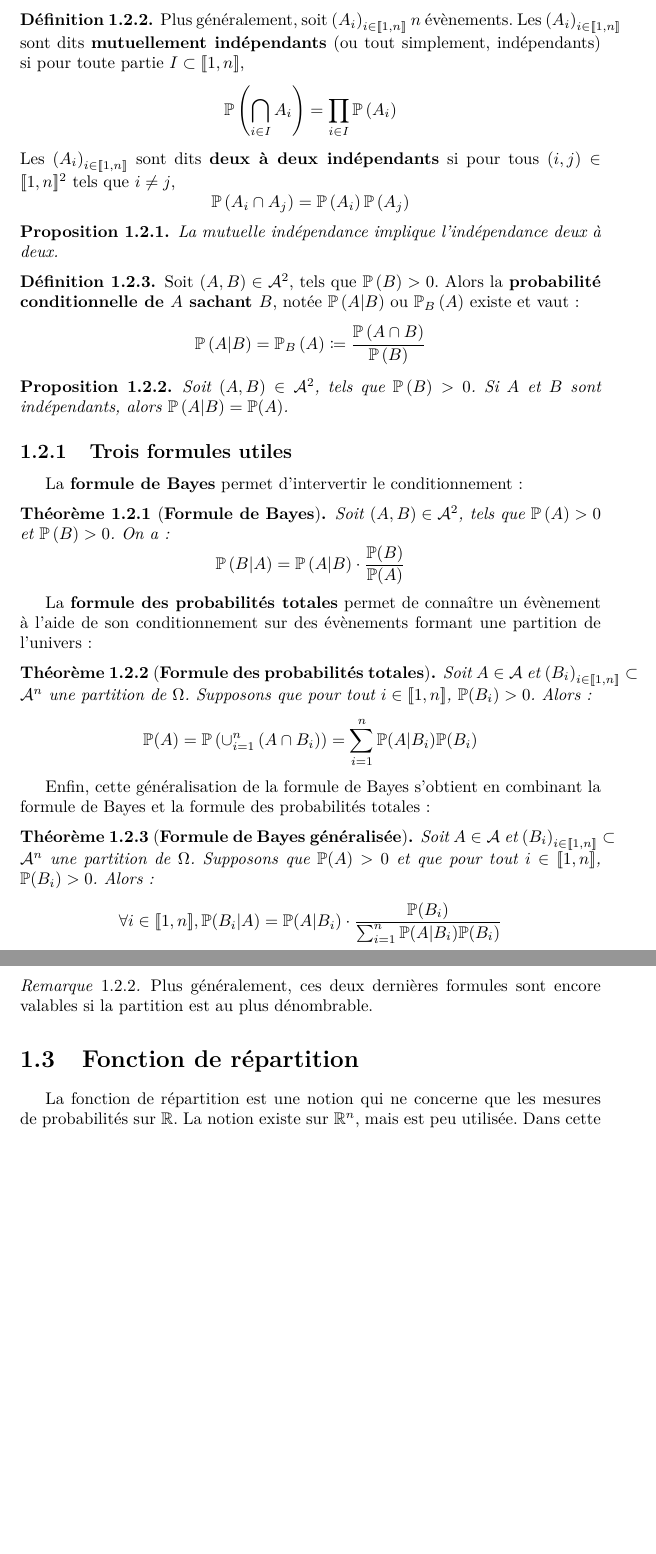
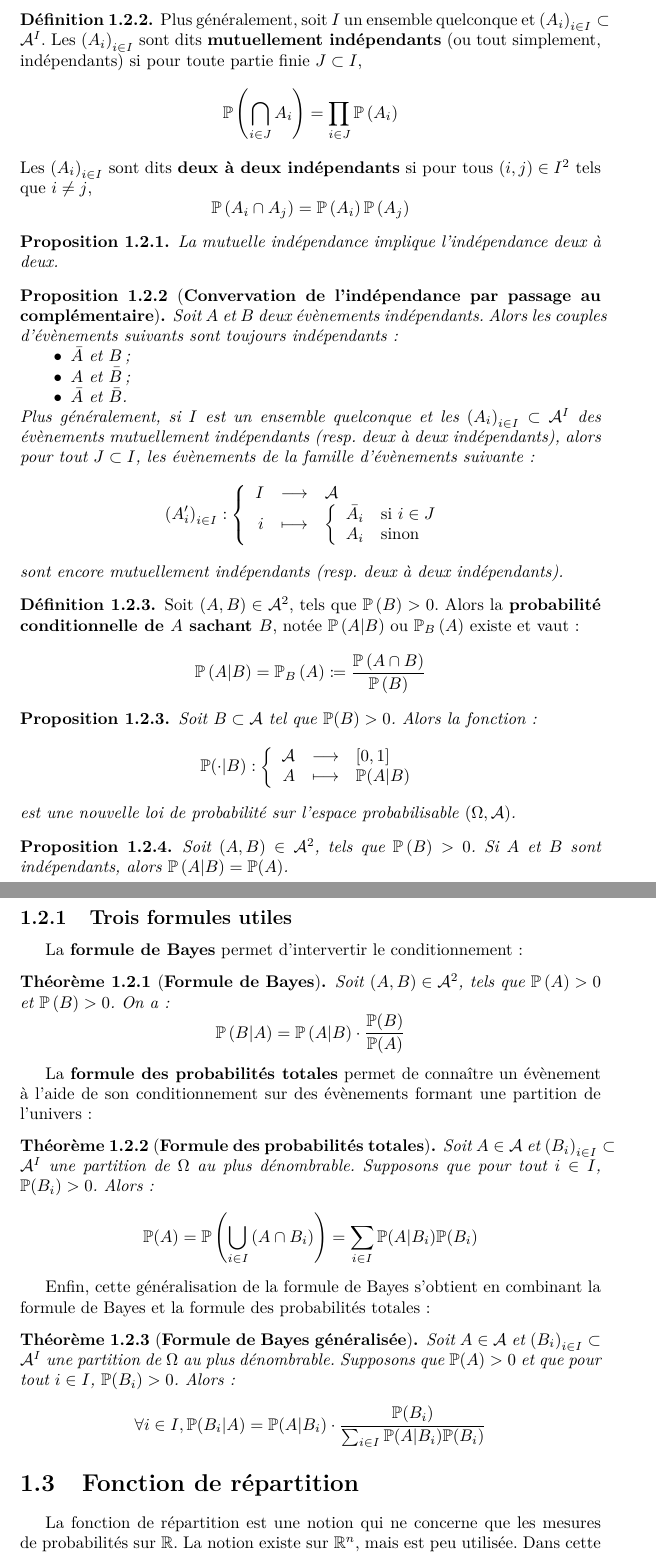
Before and after one commit to cesar-alm/math-et-al, a LaTeX document (integ-proba/chapitres/probas_generalites.tex): two parts of pages 2 and 3 of 5 before the commit and two parts of pages 2 and 3 of 6 after it, joined at a grey line, cut so that both start at the same text, the shorter picture padded with empty space. Compiled offline with pdfLaTeX.

Commit message:
Fixes indépendance et conditionnement

```diff
--- a/integ-proba/chapitres/probas_generalites.tex
+++ b/integ-proba/chapitres/probas_generalites.tex
@@ -45,12 +45,12 @@
     \end{rem}
 
     \begin{defi}
-        Plus généralement, soit $\left( A_i \right)_{i \in [\![1,n]\!]}$ $n$ évènements.
-        Les $\left( A_i \right)_{i \in [\![1,n]\!]}$ sont dits \textbf{mutuellement indépendants} (ou tout simplement, indépendants) si pour toute partie $I \subset [\![1,n]\!]$,
+        Plus généralement, soit $I$ un ensemble quelconque et $\left( A_i \right)_{i \in I} \subset \A^I$.
+        Les $\left( A_i \right)_{i \in I}$ sont dits \textbf{mutuellement indépendants} (ou tout simplement, indépendants) si pour toute partie finie $J \subset I$,
         \begin{displaymath}
-            \Pb\left( \bigcap_{i \in I} A_i\right) = \prod_{i \in I} \Pb\left( A_i \right)
+            \Pb\left( \bigcap_{i \in J} A_i\right) = \prod_{i \in J} \Pb\left( A_i \right)
         \end{displaymath}
-        Les $\left( A_i \right)_{i \in [\![1,n]\!]}$ sont dits \textbf{deux à deux indépendants} si pour tous $\left( i,j \right) \in [\![1,n]\!]^2$ tels que $i \neq j$,
+        Les $\left( A_i \right)_{i \in I}$ sont dits \textbf{deux à deux indépendants} si pour tous $\left( i,j \right) \in I^2$ tels que $i \neq j$,
         \begin{displaymath}
             \Pb\left( A_i \cap A_j \right) = \Pb\left( A_i \right) \Pb \left( A_j \right)
         \end{displaymath}
@@ -60,6 +60,30 @@
         La mutuelle indépendance implique l'indépendance deux à deux.
     \end{prop}
 
+    \begin{prop}[\textbf{Convervation de l'indépendance par passage au complémentaire}]
+        Soit $A$ et $B$ deux évènements indépendants.
+        Alors les couples d'évènements suivants sont toujours indépendants :
+        \begin{itemize}
+            \itemb $\bar{A}$ et $B$ ;
+            \itemb $A$ et $\bar{B}$ ;
+            \itemb $\bar{A}$ et $\bar{B}$.
+        \end{itemize}
+        Plus généralement, si $I$ est un ensemble quelconque et les $\left( A_i \right)_{i \in I} \subset \A^I$ des évènements mutuellement indépendants (resp.\ deux à deux indépendants), alors pour tout $J \subset I$, les évènements de la famille d'évènements suivante :
+        \begin{displaymath}
+            \left( A'_i \right)_{i \in I} :
+            \left\{
+            \begin{array}{rcl}
+                I & \longrightarrow & \A \\
+                i & \longmapsto     & \left\{ \begin{array}{rl}
+                                                  \bar{A_i} & \textnormal{si } i \in J \\
+                                                  A_i       & \textnormal{sinon}
+                                                \end{array} \right.
+            \end{array}
+            \right.
+        \end{displaymath}
+        sont encore mutuellement indépendants (resp.\ deux à deux indépendants).
+    \end{prop}
+
     \begin{defi}
         Soit $\left( A,B \right) \in \A^2$, tels que $\Pb\left( B \right) > 0$.
         Alors la \textbf{probabilité conditionnelle de $A$ sachant $B$}, notée $\Pb\left( A | B \right)$ ou $\Pb_B\left( A \right)$ existe et vaut :
@@ -67,6 +91,21 @@
             \Pb\left( A | B \right) = \Pb_B\left( A \right) \coloneqq \frac{\Pb\left( A \cap B \right)}{\Pb\left( B \right)}
         \end{displaymath}
     \end{defi}
+
+    \begin{prop}
+        Soit $B \subset \A$ tel que $\Pb(B) > 0$.
+        Alors la fonction :
+        \begin{displaymath}
+            \Pb(\cdot | B) :
+            \left\{
+            \begin{array}{rcl}
+                \A & \longrightarrow & [0,1] \\
+                A  & \longmapsto     & \Pb(A | B)
+            \end{array}
+            \right.
+        \end{displaymath}
+        est une nouvelle loi de probabilité sur l'espace probabilisable $\left( \Omega, \A \right)$.
+    \end{prop}
 
     \begin{prop}
         Soit $\left( A,B \right) \in \A^2$, tels que $\Pb\left( B \right) > 0$.
@@ -88,28 +127,24 @@
     La \textbf{formule des probabilités totales} permet de connaître un évènement à l'aide de son conditionnement sur des évènements formant une partition de l'univers :
 
     \begin{thm}[\textbf{Formule des probabilités totales}]
-        Soit $A \in \A$ et $\left( B_i \right)_{i \in [\![1,n]\!]} \subset \A^n$ une partition de $\Omega$.
-        Supposons que pour tout $i \in [\![1,n]\!]$, $\Pb(B_i) > 0$.
+        Soit $A \in \A$ et $\left( B_i \right)_{i \in I} \subset \A^I$ une partition de $\Omega$ au plus dénombrable.
+        Supposons que pour tout $i \in I$, $\Pb(B_i) > 0$.
         Alors :
         \begin{displaymath}
-            \Pb(A) = \Pb\left(\cup_{i = 1}^n \left(A \cap B_i \right)\right) = \sum_{i = 1}^n \Pb(A | B_i) \Pb(B_i)
+            \Pb(A) = \Pb\left(\bigcup_{i \in I} \left(A \cap B_i \right)\right) = \sum_{i \in I} \Pb(A | B_i) \Pb(B_i)
         \end{displaymath}
     \end{thm}
 
     Enfin, cette généralisation de la formule de Bayes s'obtient en combinant la formule de Bayes et la formule des probabilités totales :
 
     \begin{thm}[\textbf{Formule de Bayes généralisée}]
-        Soit $A \in \A$ et $\left( B_i \right)_{i \in [\![1,n]\!]} \subset \A^n$ une partition de $\Omega$.
-        Supposons que $\Pb(A) > 0$ et que pour tout $i \in [\![1,n]\!]$, $\Pb(B_i) > 0$.
+        Soit $A \in \A$ et $\left( B_i \right)_{i \in I} \subset \A^I$ une partition de $\Omega$ au plus dénombrable.
+        Supposons que $\Pb(A) > 0$ et que pour tout $i \in I$, $\Pb(B_i) > 0$.
         Alors :
         \begin{displaymath}
-            \forall i \in [\![1,n]\!], \Pb(B_i | A) = \Pb(A | B_i) \cdot \frac{\Pb(B_i)}{\sum_{i = 1}^n \Pb(A | B_i) \Pb(B_i)}
+            \forall i \in I, \Pb(B_i | A) = \Pb(A | B_i) \cdot \frac{\Pb(B_i)}{\sum_{i \in I} \Pb(A | B_i) \Pb(B_i)}
         \end{displaymath}
     \end{thm}
-
-    \begin{rem}
-        Plus généralement, ces deux dernières formules sont encore valables si la partition est au plus dénombrable.
-    \end{rem}
 
     \section{Fonction de répartition}
 
```
